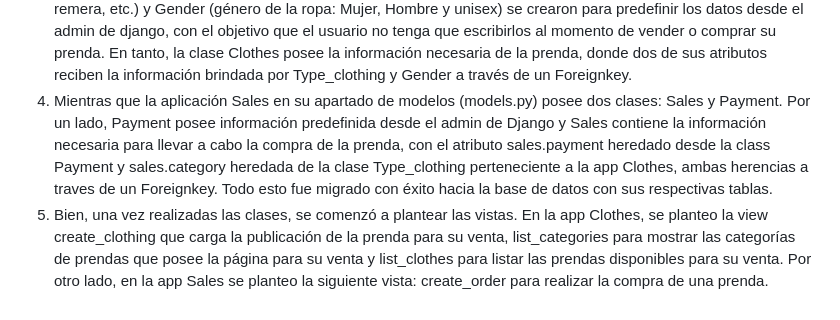
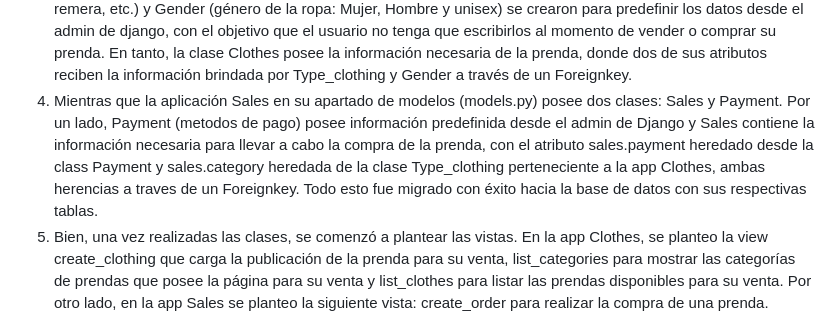
Before and after one commit to rotournour/ProyectoFinal_Python, a Markdown page: README.md, the part around the change. Rendered like a GitHub page.

Commit message:
listo readme

```diff
--- a/README.md
+++ b/README.md
@@ -5,7 +5,7 @@ El proyecto en cuestión se llama Vintage Store, es una plataforma que fomenta l
 1. Se creo un proyecto con el nombre de proyecto_final donde contiene las configuraciones (settings.py) necesarias del proyecto, las vistas (views.py) con la creación el index y las urls (urls.py) para mostrar la página hacia las personas.
 2. Para una mayor comprensión y organización del proyecto, se plantearon dos aplicaciones (Sales y Clothes), donde las mismas fueron debidamente instaladas en las configuraciones del proyecto (settings.py) para comenzar a trabajar.
 3. La aplicación Clothes, en su apartado de modelos (models.py), contiene tres clases distintas con sus respectivos atributos, las mismas son: Clothes, Type_clothing y Gender. Basicamente, Type_clothing (tipo de ropa: pantalón, remera, etc.) y Gender (género de la ropa: Mujer, Hombre y unisex) se crearon para predefinir los datos desde el admin de django, con el objetivo que el usuario no tenga que escribirlos al momento de vender o comprar su prenda. En tanto, la clase Clothes posee la información necesaria de la prenda, donde dos de sus atributos reciben la información brindada por Type_clothing y Gender a través de un Foreignkey.
-4. Mientras que la aplicación Sales en su apartado de modelos (models.py) posee dos clases: Sales y Payment. Por un lado, Payment posee información predefinida desde el admin de Django y Sales contiene la información necesaria para llevar a cabo la compra de la prenda, con el atributo sales.payment heredado desde la class Payment y sales.category heredada de la clase Type_clothing perteneciente a la app Clothes, ambas herencias a traves de un Foreignkey. Todo esto fue migrado con éxito hacia la base de datos con sus respectivas tablas.
+4. Mientras que la aplicación Sales en su apartado de modelos (models.py) posee dos clases: Sales y Payment. Por un lado, Payment (metodos de pago) posee información predefinida desde el admin de Django y Sales contiene la información necesaria para llevar a cabo la compra de la prenda, con el atributo sales.payment heredado desde la class Payment y sales.category heredada de la clase Type_clothing perteneciente a la app Clothes, ambas herencias a traves de un Foreignkey. Todo esto fue migrado con éxito hacia la base de datos con sus respectivas tablas.
 5. Bien, una vez realizadas las clases, se comenzó a plantear las vistas. En la app Clothes, se planteo la view create_clothing que carga la publicación de la prenda para su venta, list_categories para mostrar las categorías de prendas que posee la página para su venta y list_clothes para listar las prendas disponibles para su venta. Por otro lado, en la app Sales se planteo la siguiente vista: create_order para realizar la compra de una prenda.
 6. Al mismo tiempo, mientras que se confeccionaban las views, por cada una se iba confeccionando su respectiva url para que esa view sea funcional y pueda ser mostrada hacia el usuario.
 7. Una vez hecho todo lo anterior, se comenzaron a plantear los forms teniendo en cuenta las views confeccionadas y las clases creadas en models. Los forms nos permitirán que la información sea cargada por el usuario hacia la base de datos.
```
